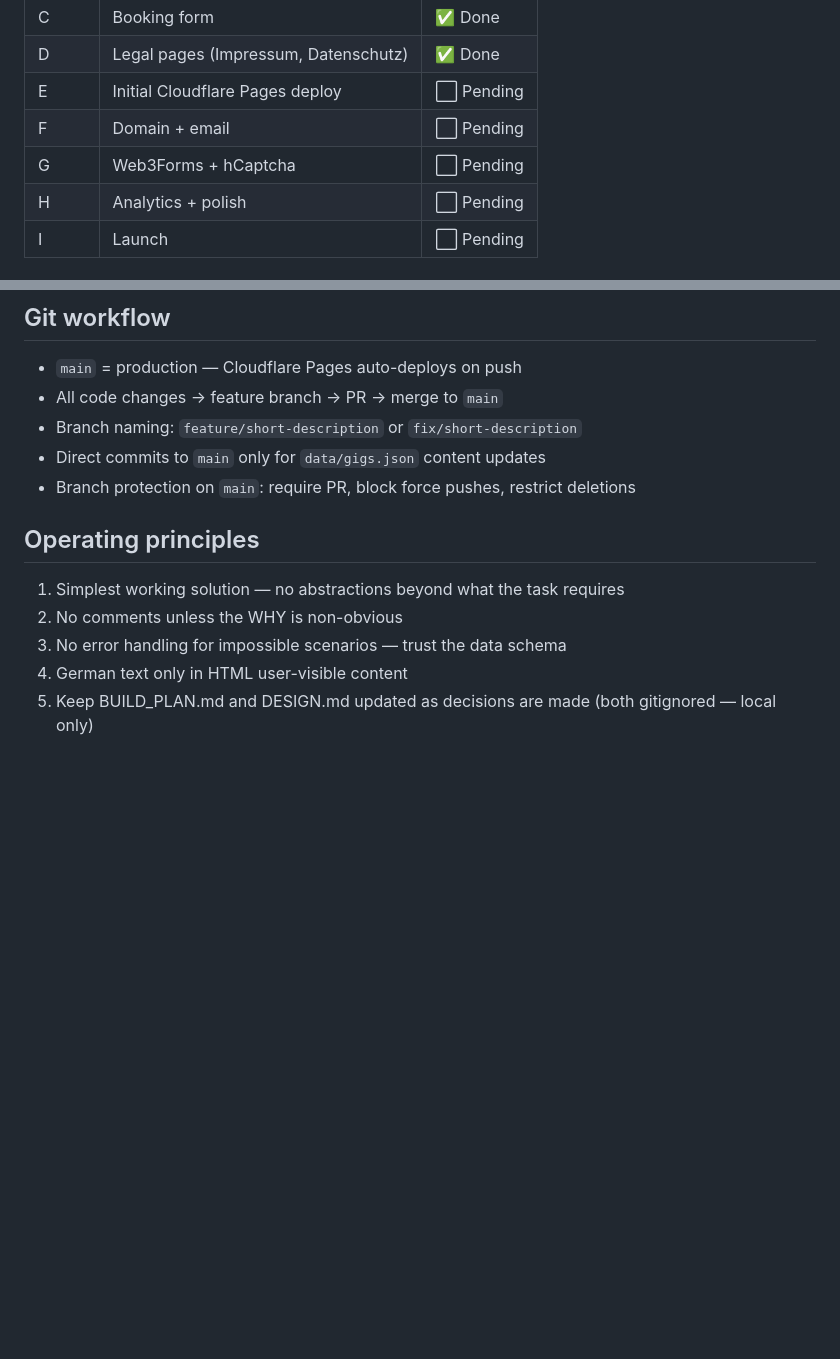
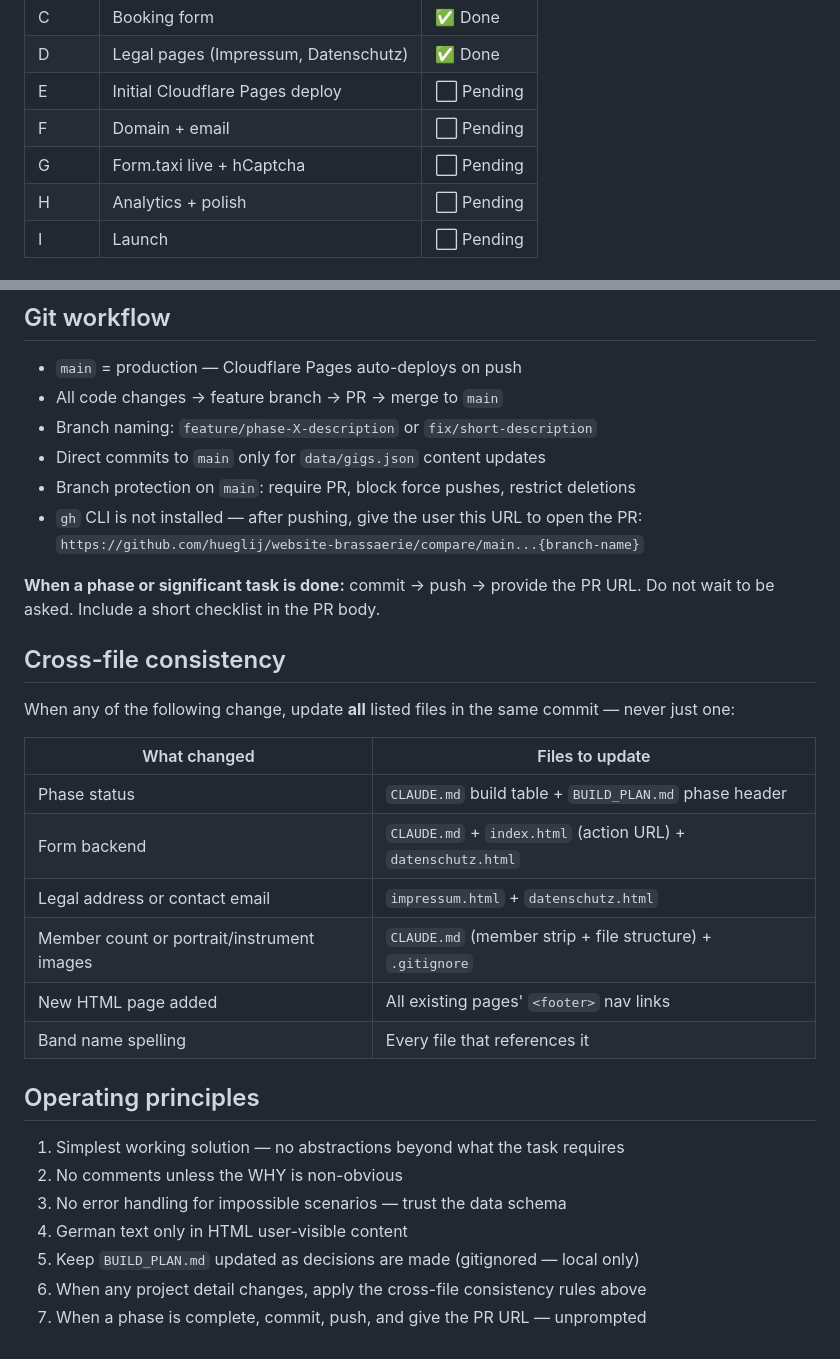
Before and after one commit to hueglij/website-brassaerie, a Markdown page: CLAUDE.md, 2 parts joined by grey strips. Rendered like a GitHub page; blank space fills up the shorter version.

Commit message:
chore: add cross-file consistency rules and PR workflow to CLAUDE.md
Co-Authored-By: Claude Sonnet 4.6 <noreply@anthropic.com>

```diff
--- a/CLAUDE.md
+++ b/CLAUDE.md
@@ -22,7 +22,7 @@ All user-visible text in HTML → German only.
 | D     | Legal pages (Impressum, Datenschutz)| ✅ Done     |
 | E     | Initial Cloudflare Pages deploy    | ⬜ Pending |
 | F     | Domain + email                     | ⬜ Pending |
-| G     | Web3Forms + hCaptcha               | ⬜ Pending |
+| G     | Form.taxi live + hCaptcha          | ⬜ Pending |
 | H     | Analytics + polish                 | ⬜ Pending |
 | I     | Launch                             | ⬜ Pending |
 
@@ -112,9 +112,27 @@ Fields: `organizerName`, `email`, `eventDate`, `eventLocation`,
 
 - `main` = production — Cloudflare Pages auto-deploys on push
 - All code changes → feature branch → PR → merge to `main`
-- Branch naming: `feature/short-description` or `fix/short-description`
+- Branch naming: `feature/phase-X-description` or `fix/short-description`
 - Direct commits to `main` only for `data/gigs.json` content updates
 - Branch protection on `main`: require PR, block force pushes, restrict deletions
+- `gh` CLI is not installed — after pushing, give the user this URL to open the PR:
+  `https://github.com/hueglij/website-brassaerie/compare/main...{branch-name}`
+
+**When a phase or significant task is done:** commit → push → provide the PR URL.
+Do not wait to be asked. Include a short checklist in the PR body.
+
+## Cross-file consistency
+
+When any of the following change, update **all** listed files in the same commit — never just one:
+
+| What changed | Files to update |
+|---|---|
+| Phase status | `CLAUDE.md` build table + `BUILD_PLAN.md` phase header |
+| Form backend | `CLAUDE.md` + `index.html` (action URL) + `datenschutz.html` |
+| Legal address or contact email | `impressum.html` + `datenschutz.html` |
+| Member count or portrait/instrument images | `CLAUDE.md` (member strip + file structure) + `.gitignore` |
+| New HTML page added | All existing pages' `<footer>` nav links |
+| Band name spelling | Every file that references it |
 
 ## Operating principles
 
@@ -122,4 +140,6 @@ Fields: `organizerName`, `email`, `eventDate`, `eventLocation`,
 2. No comments unless the WHY is non-obvious
 3. No error handling for impossible scenarios — trust the data schema
 4. German text only in HTML user-visible content
-5. Keep BUILD_PLAN.md and DESIGN.md updated as decisions are made (both gitignored — local only)
+5. Keep `BUILD_PLAN.md` updated as decisions are made (gitignored — local only)
+6. When any project detail changes, apply the cross-file consistency rules above
+7. When a phase is complete, commit, push, and give the PR URL — unprompted
```
